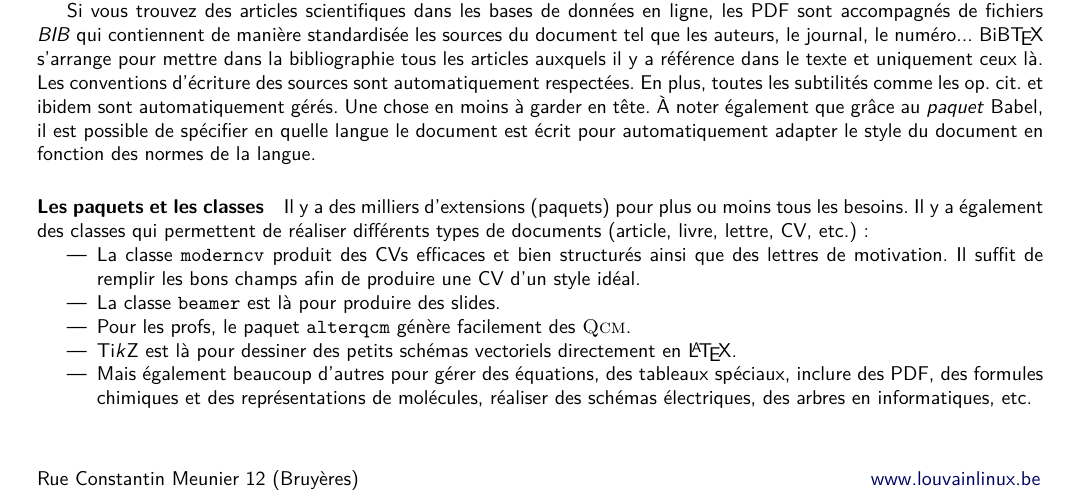
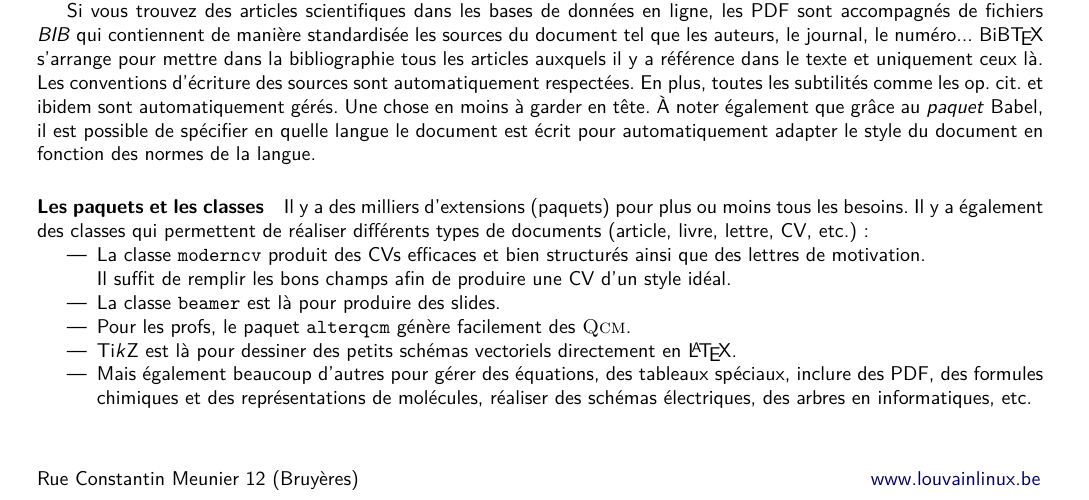
Before and after one commit to louvainlinux/fiches-info, a LaTeX document (6 Latex.tex): part of the page, cut so that both start at the same text. Compiled offline with pdfLaTeX.

Commit message:
Update 6 Latex.tex

```diff
--- a/6 Latex.tex
+++ b/6 Latex.tex
@@ -36,7 +36,7 @@ Si vous trouvez des articles scientifiques dans les bases de données en ligne,
 \paragraph{Les paquets et les classes}
 Il y a des milliers d'extensions (paquets) pour plus ou moins tous les besoins. Il y a également des classes qui permettent de réaliser différents types de documents (article, livre, lettre, CV, etc.) :
 \begin{itemize}
-	\item La classe \texttt{moderncv} produit des CVs efficaces et bien structurés ainsi que des lettres de motivation. Il suffit de remplir les bons champs afin de produire une CV d'un style idéal.
+	\item La classe \texttt{moderncv} produit des CVs efficaces et bien structurés ainsi que des lettres de motivation.\\ Il suffit de remplir les bons champs afin de produire une CV d'un style idéal.
 	\item La classe \texttt{beamer} est là pour produire des slides.
 	\item Pour les profs, le paquet \texttt{alterqcm} génère facilement des \textsc{Qcm}.
 	\item Ti\textit{k}Z est là pour dessiner des petits schémas vectoriels directement en \LaTeX{}.
```
